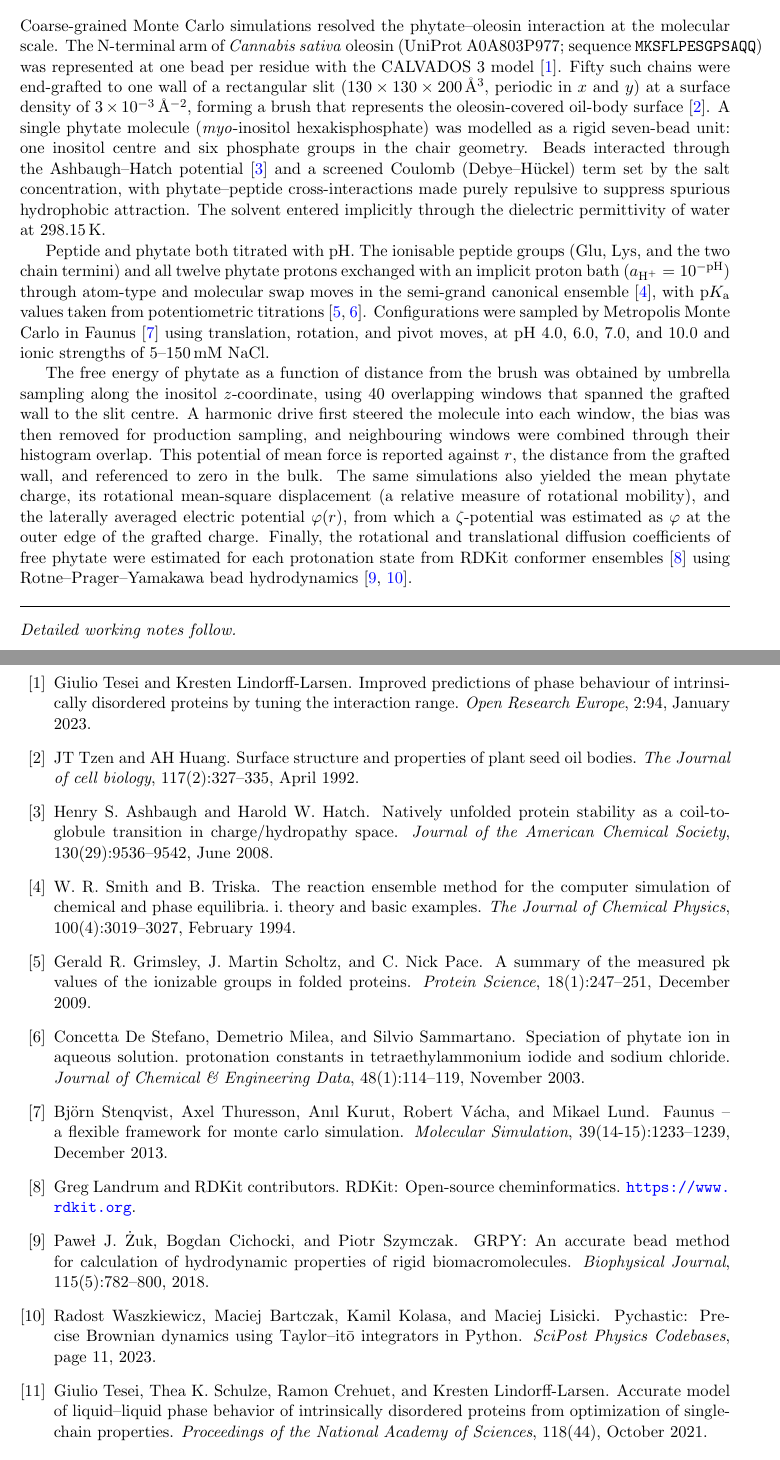
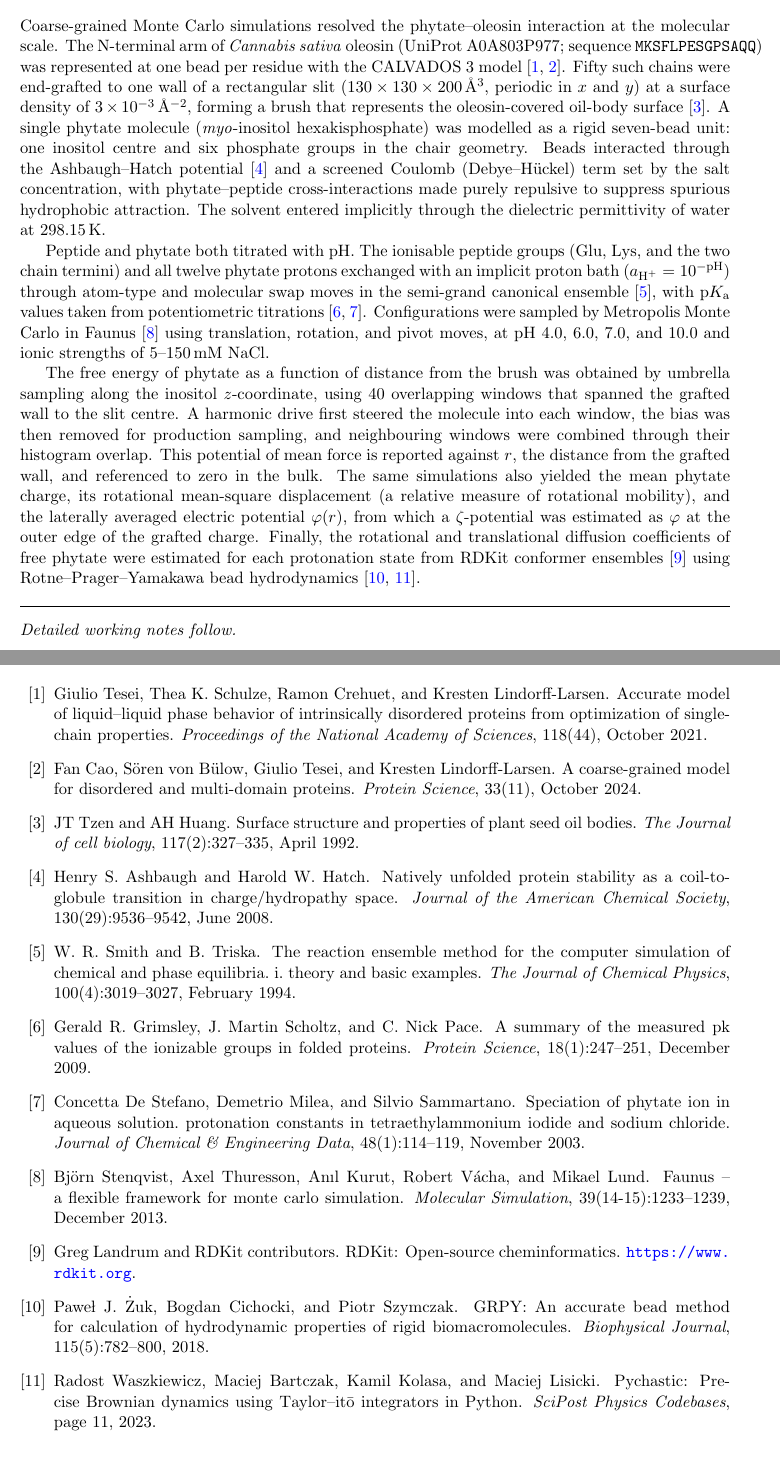
Before and after one commit to mlund/si-hempoil-phytate, a LaTeX document (latex/methodology.tex, which reads latex/references.bib): two parts of pages 1 and 4 of 4, joined at a grey line, cut so that both start at the same text. Compiled offline with pdfLaTeX.

Commit message:
Use CALVADOS 3 reference (Cao et al. 2024) instead of CALVADOS 2
Replace Tesei2023 (CALVADOS 2) with the CALVADOS 3 paper, Cao, von Bülow,
Tesei & Lindorff-Larsen, Protein Sci. 33(11) 2024 (DOI 10.1002/pro.5172,
validated via doi2bib), and cite it with the original CALVADOS framework.

```diff
--- a/latex/methodology.tex
+++ b/latex/methodology.tex
@@ -18,7 +18,7 @@ Coarse-grained Monte Carlo simulations resolved the phytate--oleosin
 interaction at the molecular scale.  The N-terminal arm of
 \textit{Cannabis sativa} oleosin (UniProt~A0A803P977; sequence
 \texttt{MKSFLPESGPSAQQ}) was represented at one bead per residue with the
-CALVADOS~3 model~\cite{Tesei2023}.  Fifty such chains were end-grafted to
+CALVADOS~3 model~\cite{Tesei2021,Cao2024}.  Fifty such chains were end-grafted to
 one wall of a rectangular slit ($130\times130\times200$\,\AA$^{3}$,
 periodic in $x$ and $y$) at a surface density of
 $3\times10^{-3}$\,\AA$^{-2}$, forming a brush that represents the
--- a/latex/references.bib
+++ b/latex/references.bib
@@ -37,7 +37,7 @@
 
 @article{Tesei2021, title={Accurate model of liquid–liquid phase behavior of intrinsically disordered proteins from optimization of single-chain properties}, volume={118}, ISSN={1091-6490}, url={http://dx.doi.org/10.1073/pnas.2111696118}, DOI={10.1073/pnas.2111696118}, number={44}, journal={Proceedings of the National Academy of Sciences}, publisher={National Academy of Sciences}, author={Tesei, Giulio and Schulze, Thea K. and Crehuet, Ramon and Lindorff-Larsen, Kresten}, year={2021}, month=Oct }
 
-@article{Tesei2023, title={Improved predictions of phase behaviour of intrinsically disordered proteins by tuning the interaction range}, volume={2}, ISSN={2732-5121}, url={http://dx.doi.org/10.12688/openreseurope.14967.2}, DOI={10.12688/openreseurope.14967.2}, journal={Open Research Europe}, publisher={F1000 Research Ltd}, author={Tesei, Giulio and Lindorff-Larsen, Kresten}, year={2023}, month=Jan, pages={94} }
+@article{Cao2024, title={A coarse-grained model for disordered and multi-domain proteins}, volume={33}, ISSN={1469-896X}, url={http://dx.doi.org/10.1002/pro.5172}, DOI={10.1002/pro.5172}, number={11}, journal={Protein Science}, publisher={Wiley}, author={Cao, Fan and von B{\"u}low, S{\"o}ren and Tesei, Giulio and Lindorff-Larsen, Kresten}, year={2024}, month=Oct }
 
 @article{Grimsley2009, title={A summary of the measured pK values of the ionizable groups in folded proteins}, volume={18}, ISSN={1469-896X}, url={http://dx.doi.org/10.1002/pro.19}, DOI={10.1002/pro.19}, number={1}, journal={Protein Science}, publisher={Wiley}, author={Grimsley, Gerald R. and Scholtz, J. Martin and Pace, C. Nick}, year={2009}, month=Dec, pages={247–251} }
 
```
Also changed, not shown: latex/methodology.tex (2 more changed lines).
